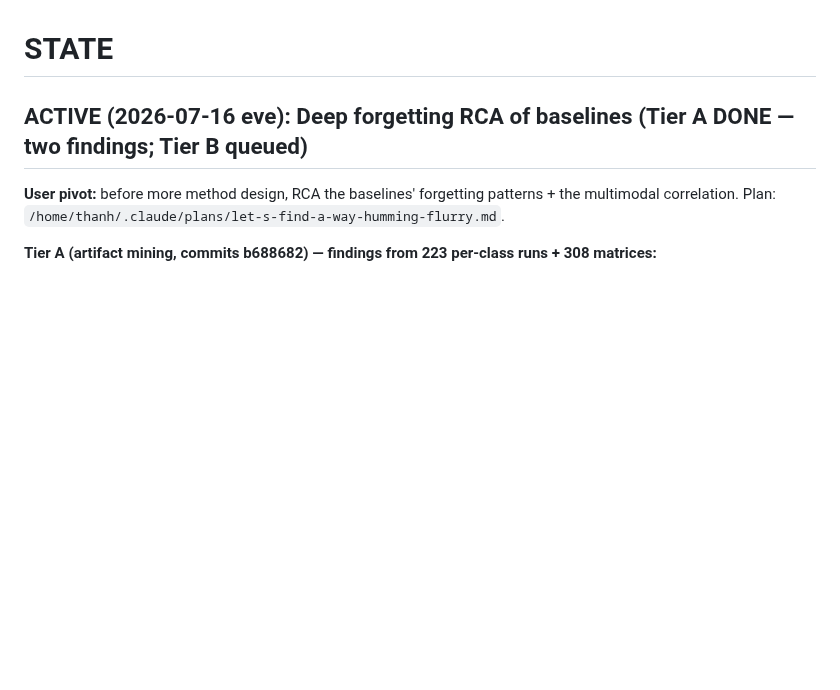
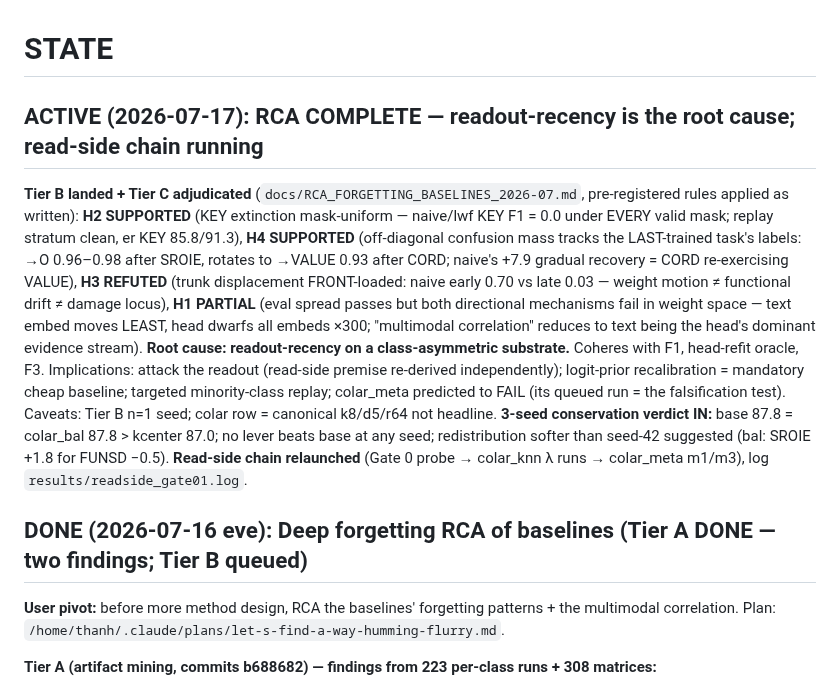
Before and after one commit to hoangthanh283/CLUE, a Markdown page: STATE.md, the part around the change. GitHub-like rendering; blank space fills up the shorter version.

Commit message:
docs(RCA): Tier C verdicts — H2+H4 SUPPORTED, H3 REFUTED, H1 PARTIAL; root cause = readout-recency on class-asymmetric substrate

```diff
--- a/STATE.md
+++ b/STATE.md
@@ -1,6 +1,27 @@
 # STATE
 
-## ACTIVE (2026-07-16 eve): Deep forgetting RCA of baselines (Tier A DONE — two findings; Tier B queued)
+## ACTIVE (2026-07-17): RCA COMPLETE — readout-recency is the root cause; read-side chain running
+
+**Tier B landed + Tier C adjudicated** (`docs/RCA_FORGETTING_BASELINES_2026-07.md`, pre-registered
+rules applied as written): **H2 SUPPORTED** (KEY extinction mask-uniform — naive/lwf KEY F1 = 0.0
+under EVERY valid mask; replay stratum clean, er KEY 85.8/91.3), **H4 SUPPORTED** (off-diagonal
+confusion mass tracks the LAST-trained task's labels: →O 0.96–0.98 after SROIE, rotates to →VALUE
+0.93 after CORD; naive's +7.9 gradual recovery = CORD re-exercising VALUE), **H3 REFUTED** (trunk
+displacement FRONT-loaded: naive early 0.70 vs late 0.03 — weight motion ≠ functional drift ≠
+damage locus), **H1 PARTIAL** (eval spread passes but both directional mechanisms fail in weight
+space — text embed moves LEAST, head dwarfs all embeds ×300; "multimodal correlation" reduces to
+text being the head's dominant evidence stream).
+**Root cause: readout-recency on a class-asymmetric substrate.** Coheres with F1, head-refit
+oracle, F3. Implications: attack the readout (read-side premise re-derived independently);
+logit-prior recalibration = mandatory cheap baseline; targeted minority-class replay; colar_meta
+predicted to FAIL (its queued run = the falsification test). Caveats: Tier B n=1 seed; colar row
+= canonical k8/d5/r64 not headline.
+**3-seed conservation verdict IN:** base 87.8 = colar_bal 87.8 > kcenter 87.0; no lever beats base
+at any seed; redistribution softer than seed-42 suggested (bal: SROIE +1.8 for FUNSD −0.5).
+**Read-side chain relaunched** (Gate 0 probe → colar_knn λ runs → colar_meta m1/m3),
+log `results/readside_gate01.log`.
+
+## DONE (2026-07-16 eve): Deep forgetting RCA of baselines (Tier A DONE — two findings; Tier B queued)
 
 **User pivot:** before more method design, RCA the baselines' forgetting patterns + the
 multimodal correlation. Plan: `/home/thanh/.claude/plans/let-s-find-a-way-humming-flurry.md`.
```
Also changed, not shown: ROADMAP.md (+19 -18 lines), docs/RCA_FORGETTING_BASELINES_2026-07.md (added, +122 -0 lines).
